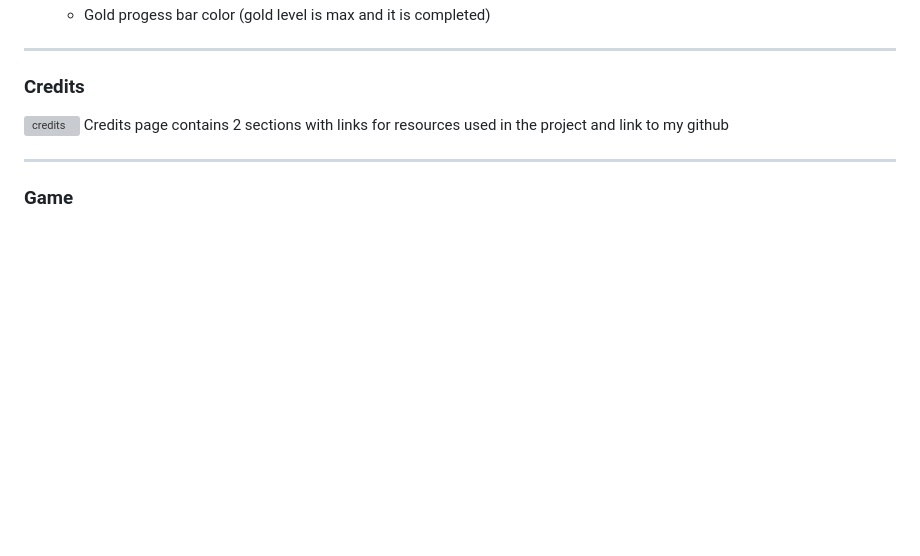
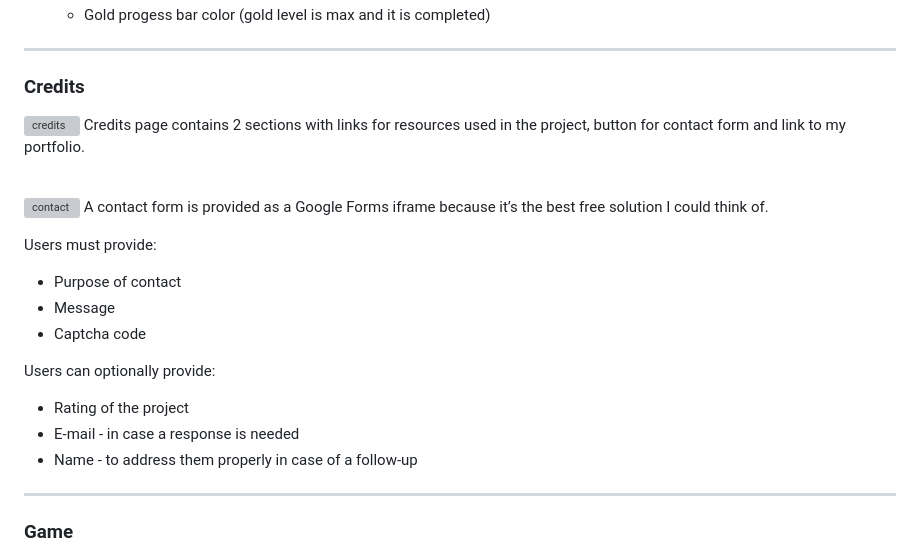
Before and after one commit to Pasek108/GoblinSlayer, a Markdown page: README.md, the part around the change. Drawn GitHub-style; blank space fills up the shorter version; grey boxes are pictures that could not be loaded.

```diff
--- a/README.md
+++ b/README.md
@@ -156,7 +156,22 @@ Achievements has 3 levels to complete and 4 possible stages:
 
 ### Credits
 ![credits](/_for_readme/UI/credits.png)
-Credits page contains 2 sections with links for resources used in the project and link to my github
+Credits page contains 2 sections with links for resources used in the project, button for contact form and link to my portfolio.
+
+<br>
+
+![contact](/_for_readme/UI/contact.png)
+A contact form is provided as a Google Forms iframe because it’s the best free solution I could think of.
+
+Users must provide:
+- Purpose of contact
+- Message
+- Captcha code
+
+Users can optionally provide:
+- Rating of the project
+- E-mail - in case a response is needed
+- Name - to address them properly in case of a follow-up
 
 ----------------------------------
 
```
